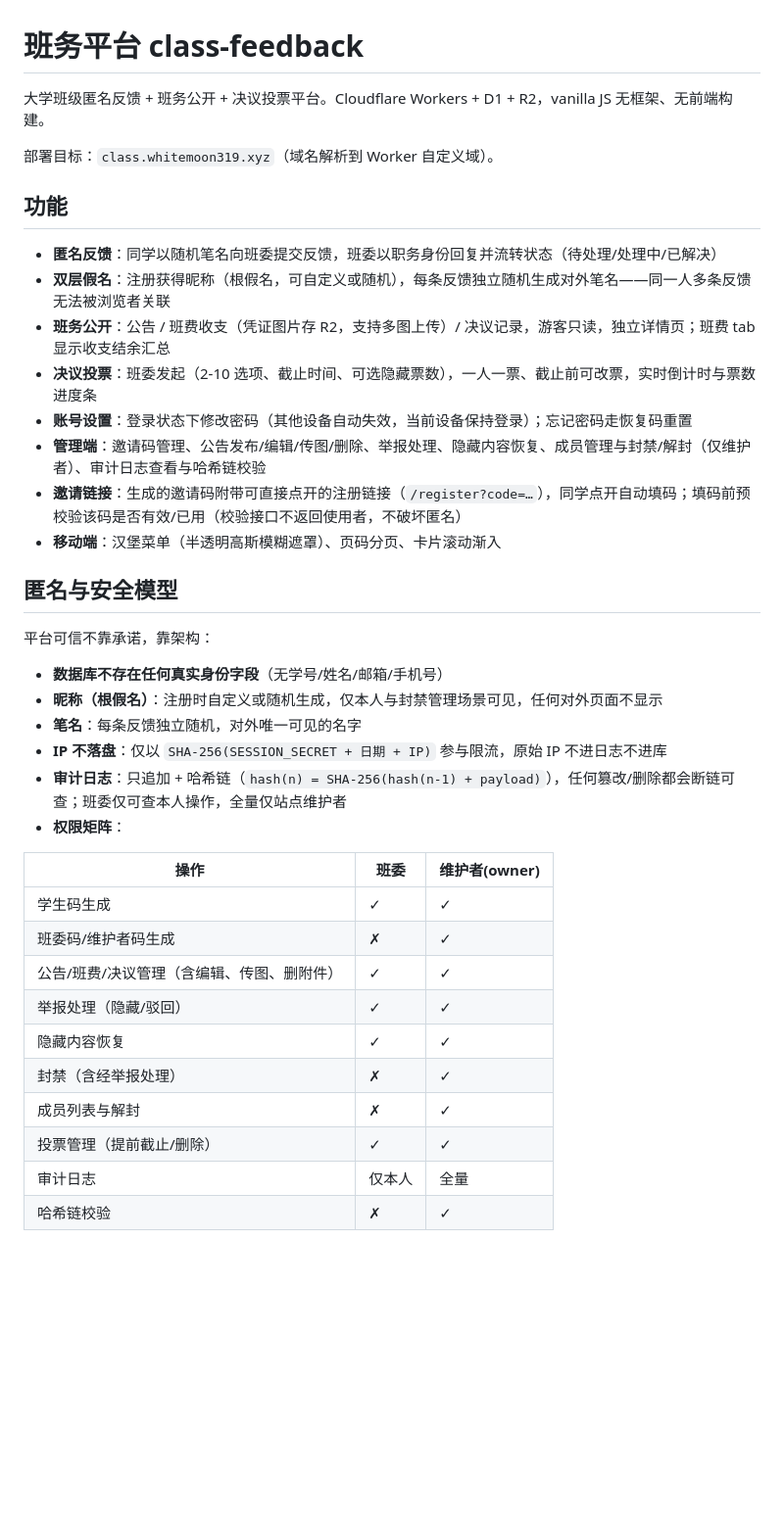
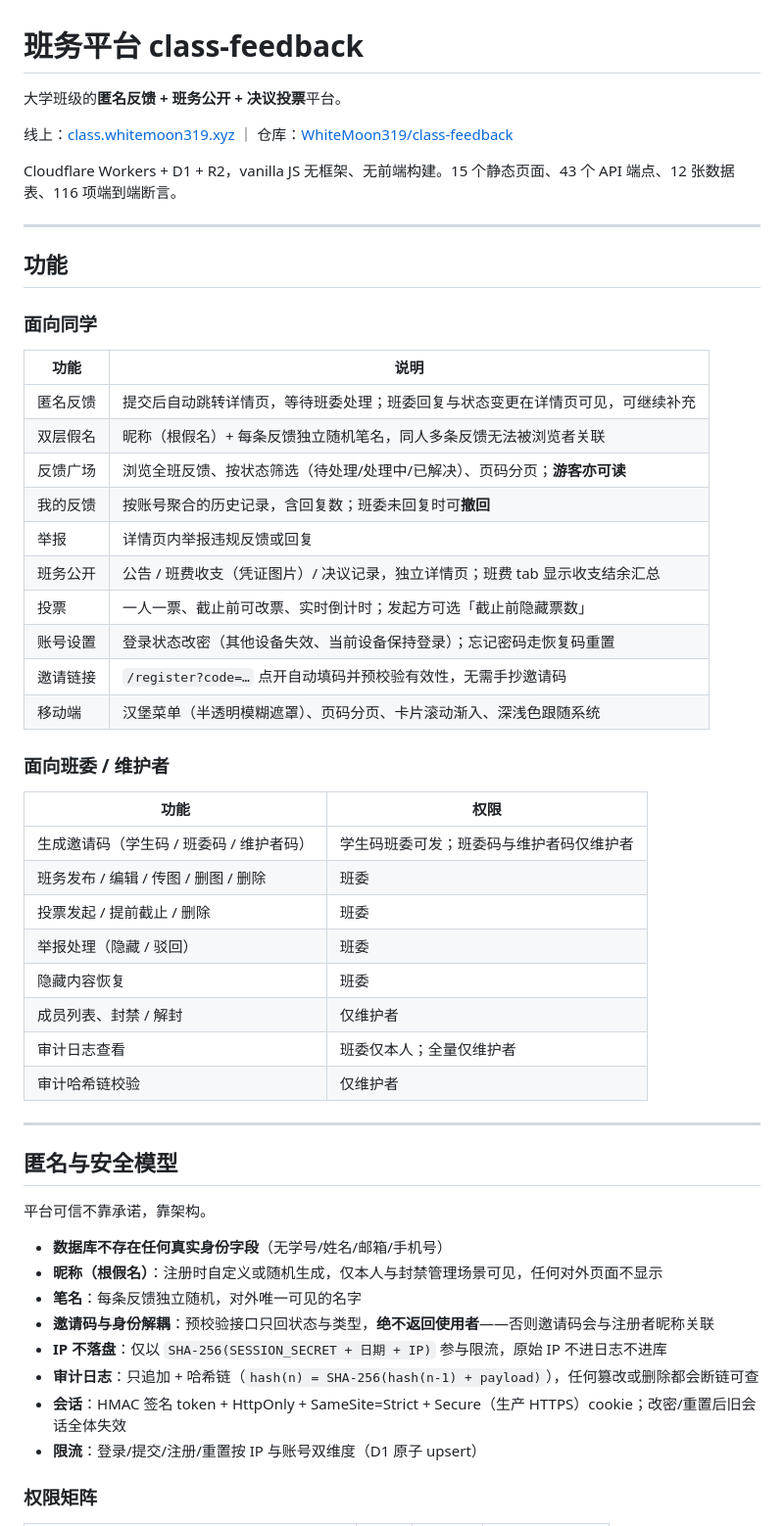
Before and after one commit to WhiteMoon319/class-feedback, a Markdown page: README.md, the part around one of its changes. Shown at 98% size. Drawn GitHub-style; blank space fills up the shorter version.

```diff
--- a/README.md
+++ b/README.md
@@ -1,41 +1,57 @@
 # 班务平台 class-feedback
 
-大学班级匿名反馈 + 班务公开 + 决议投票平台。Cloudflare Workers + D1 + R2，vanilla JS 无框架、无前端构建。
+大学班级的**匿名反馈 + 班务公开 + 决议投票**平台。
 
-部署目标：`class.whitemoon319.xyz`（域名解析到 Worker 自定义域）。
+线上：[class.whitemoon319.xyz](https://class.whitemoon319.xyz) ｜ 仓库：[WhiteMoon319/class-feedback](https://github.com/WhiteMoon319/class-feedback)
+
+Cloudflare Workers + D1 + R2，vanilla JS 无框架、无前端构建。15 个静态页面、43 个 API 端点、12 张数据表、116 项端到端断言。
+
+---
 
 ## 功能
 
-- **匿名反馈**：同学以随机笔名向班委提交反馈，班委以职务身份回复并流转状态（待处理/处理中/已解决）
-- **双层假名**：注册获得昵称（根假名，可自定义或随机），每条反馈独立随机生成对外笔名——同一人多条反馈无法被浏览者关联
-- **班务公开**：公告 / 班费收支（凭证图片存 R2，支持多图上传）/ 决议记录，游客只读，独立详情页；班费 tab 显示收支结余汇总
-- **决议投票**：班委发起（2-10 选项、截止时间、可选隐藏票数），一人一票、截止前可改票，实时倒计时与票数进度条
-- **账号设置**：登录状态下修改密码（其他设备自动失效，当前设备保持登录）；忘记密码走恢复码重置
-- **管理端**：邀请码管理、公告发布/编辑/传图/删除、举报处理、隐藏内容恢复、成员管理与封禁/解封（仅维护者）、审计日志查看与哈希链校验
-- **邀请链接**：生成的邀请码附带可直接点开的注册链接（`/register?code=…`），同学点开自动填码；填码前预校验该码是否有效/已用（校验接口不返回使用者，不破坏匿名）
-- **移动端**：汉堡菜单（半透明高斯模糊遮罩）、页码分页、卡片滚动渐入
+### 面向同学
+
+| 功能 | 说明 |
+|---|---|
+| 匿名反馈 | 提交后自动跳转详情页，等待班委处理；班委回复与状态变更在详情页可见，可继续补充 |
+| 双层假名 | 昵称（根假名）+ 每条反馈独立随机笔名，同人多条反馈无法被浏览者关联 |
+| 反馈广场 | 浏览全班反馈、按状态筛选（待处理/处理中/已解决）、页码分页；**游客亦可读** |
+| 我的反馈 | 按账号聚合的历史记录，含回复数；班委未回复时可**撤回** |
+| 举报 | 详情页内举报违规反馈或回复 |
+| 班务公开 | 公告 / 班费收支（凭证图片）/ 决议记录，独立详情页；班费 tab 显示收支结余汇总 |
+| 投票 | 一人一票、截止前可改票、实时倒计时；发起方可选「截止前隐藏票数」 |
+| 账号设置 | 登录状态改密（其他设备失效、当前设备保持登录）；忘记密码走恢复码重置 |
+| 邀请链接 | `/register?code=…` 点开自动填码并预校验有效性，无需手抄邀请码 |
+| 移动端 | 汉堡菜单（半透明模糊遮罩）、页码分页、卡片滚动渐入、深浅色跟随系统 |
+
+### 面向班委 / 维护者
+
+| 功能 | 权限 |
+|---|---|
+| 生成邀请码（学生码 / 班委码 / 维护者码） | 学生码班委可发；班委码与维护者码仅维护者 |
+| 班务发布 / 编辑 / 传图 / 删图 / 删除 | 班委 |
+| 投票发起 / 提前截止 / 删除 | 班委 |
+| 举报处理（隐藏 / 驳回） | 班委 |
+| 隐藏内容恢复 | 班委 |
+| 成员列表、封禁 / 解封 | 仅维护者 |
+| 审计日志查看 | 班委仅本人；全量仅维护者 |
+| 审计哈希链校验 | 仅维护者 |
+
+---
 
 ## 匿名与安全模型
 
-平台可信不靠承诺，靠架构：
+平台可信不靠承诺，靠架构。
 
 - **数据库不存在任何真实身份字段**（无学号/姓名/邮箱/手机号）
 - **昵称（根假名）**：注册时自定义或随机生成，仅本人与封禁管理场景可见，任何对外页面不显示
 - **笔名**：每条反馈独立随机，对外唯一可见的名字
+- **邀请码与身份解耦**：预校验接口只回状态与类型，**绝不返回使用者**——否则邀请码会与注册者昵称关联
 - **IP 不落盘**：仅以 `SHA-256(SESSION_SECRET + 日期 + IP)` 参与限流，原始 IP 不进日志不进库
-- **审计日志**：只追加 + 哈希链（`hash(n) = SHA-256(hash(n-1) + payload)`），任何篡改/删除都会断链可查；班委仅可查本人操作，全量仅站点维护者
-- **权限矩阵**：
+- **审计日志**：只追加 + 哈希链（`hash(n) = SHA-256(hash(n-1) + payload)`），任何篡改或删除都会断链可查
+- **会话**：HMAC 签名 token + HttpOnly + SameSite=Strict + Secure（生产 HTTPS）cookie；改密/重置后旧会话全体失效
+- **限流**：登录/提交/注册/重置按 IP 与账号双维度（D1 原子 upsert）
 
-| 操作 | 班委 | 维护者(owner) |
-| --- | --- | --- |
-| 学生码生成 | ✓ | ✓ |
-| 班委码/维护者码生成 | ✗ | ✓ |
-| 公告/班费/决议管理（含编辑、传图、删附件） | ✓ | ✓ |
-| 举报处理（隐藏/驳回） | ✓ | ✓ |
-| 隐藏内容恢复 | ✓ | ✓ |
-| 封禁（含经举报处理） | ✗ | ✓ |
-| 成员列表与解封 | ✗ | ✓ |
-| 投票管理（提前截止/删除） | ✓ | ✓ |
-| 审计日志 | 仅本人 | 全量 |
-| 哈希链校验 | ✗ | ✓ |
+### 权限矩阵
 
```
Also changed, not shown: other parts of README.md (+121 -23 lines).
